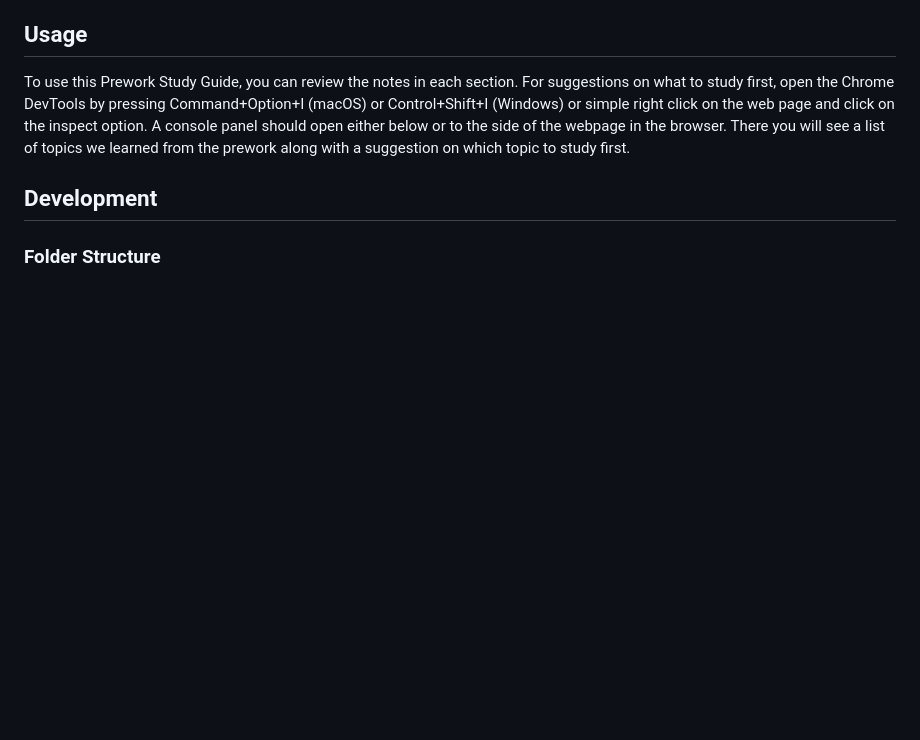
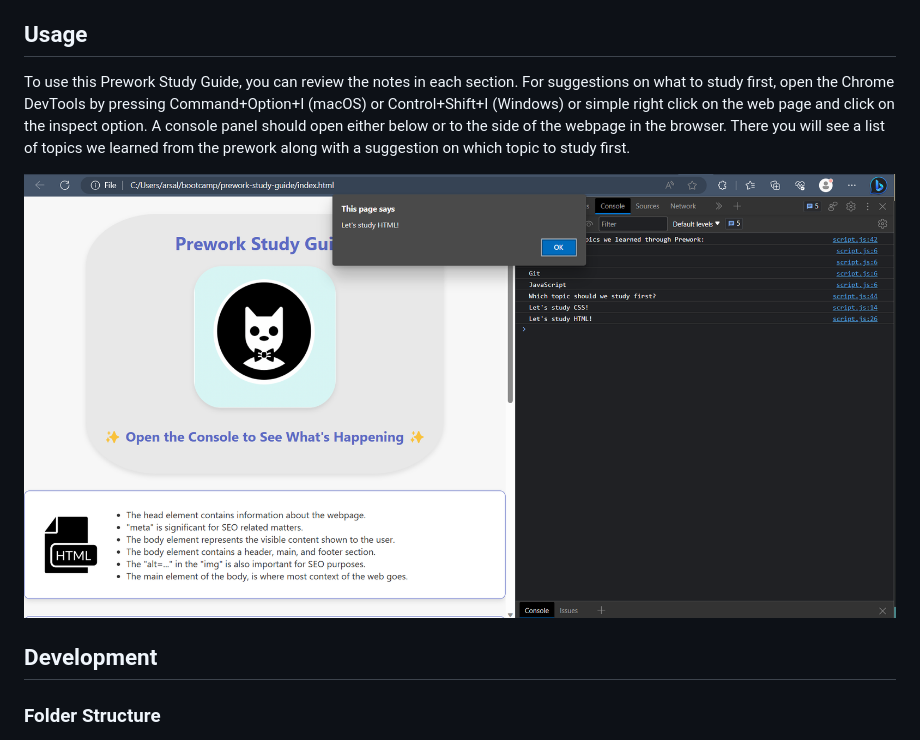
Before and after one commit to arsalanbardsiri/prework-study-guide, a Markdown page: README.md, the part around the change. Drawn GitHub-style; pictures changed too: assets/ScreenShot.png (added); blank space fills up the shorter version.

Commit message:
Add format and styl for final structuree

```diff
--- a/README.md
+++ b/README.md
@@ -24,6 +24,8 @@ N/A
 
 To use this Prework Study Guide, you can review the notes in each section. For suggestions on what to study first, open the Chrome DevTools by pressing Command+Option+I (macOS) or Control+Shift+I (Windows) or simple right click on the web page and click on the inspect option. A console panel should open either below or to the side of the webpage in the browser. There you will see a list of topics we learned from the prework along with a suggestion on which topic to study first.
 
+![Screenshot 1](./assets/ScreenShot.png)
+
 ## Development
 
 ### Folder Structure
```
